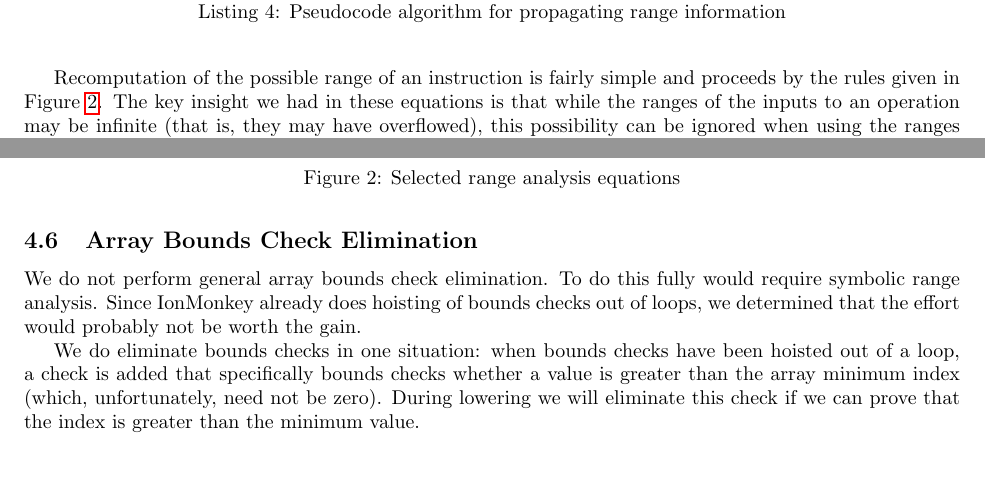
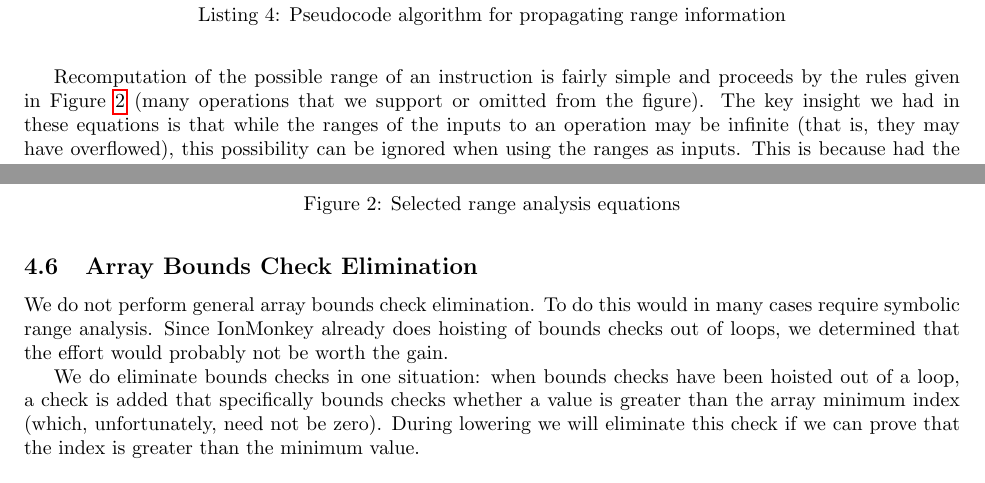
Before and after one commit to rpearl/cmplrz-site, a LaTeX document (project-writings/paper.tex): two parts of pages 6 and 7 of 11, joined at a grey line, cut so that both start at the same text. Compiled offline with pdfLaTeX.

Commit message:
Some fixes.

```diff
--- a/project-writings/paper.tex
+++ b/project-writings/paper.tex
@@ -422,8 +421,9 @@ def propagateRanges(graph):
 \end{lstlisting}
 
 Recomputation of the possible range of an instruction is fairly simple
-and proceeds by the rules given in Figure \ref{fig:range_anal}. The
-key insight we had in these equations is that while the ranges of the
+and proceeds by the rules given in Figure \ref{fig:range_anal} (many
+operations that we support or omitted from the figure). The key
+insight we had in these equations is that while the ranges of the
 inputs to an operation may be infinite (that is, they may have
 overflowed), this possibility can be ignored when using the ranges as
 inputs. This is because had the computation overflowed, it would have
@@ -474,9 +474,9 @@ assigning a snapshot to the operation, eliminating the overflow check.
 
 \subsection{Array Bounds Check Elimination}
 We do not perform general array bounds check elimination. To do this
-fully would require symbolic range analysis. Since IonMonkey already
-does hoisting of bounds checks out of loops, we determined that the
-effort would probably not be worth the gain.
+would in many cases require symbolic range analysis. Since IonMonkey
+already does hoisting of bounds checks out of loops, we determined
+that the effort would probably not be worth the gain.
 
 We do eliminate bounds checks in one situation: when bounds checks
 have been hoisted out of a loop, a check is added that specifically
```
Also changed, not shown: project-writings/paper.tex (9 more changed lines).
